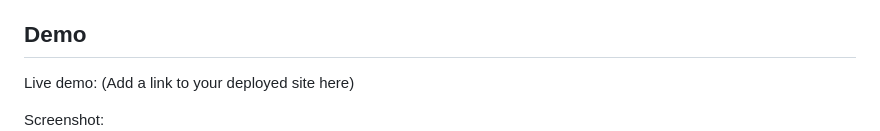
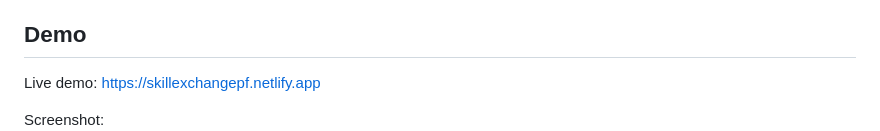
Before and after one commit to Akhil963/skillswap-platform, a Markdown page: README.md, the part around the change. Rendered like a GitHub page.

Commit message:
Update live demo link in README

```diff
--- a/README.md
+++ b/README.md
@@ -25,7 +25,7 @@ Table of contents
 
 Demo
 ----
-Live demo: (Add a link to your deployed site here)
+Live demo: https://skillexchangepf.netlify.app
 
 Screenshot:
 ![SkillSwap screenshot](client/assets/skillExchange.png)
```
